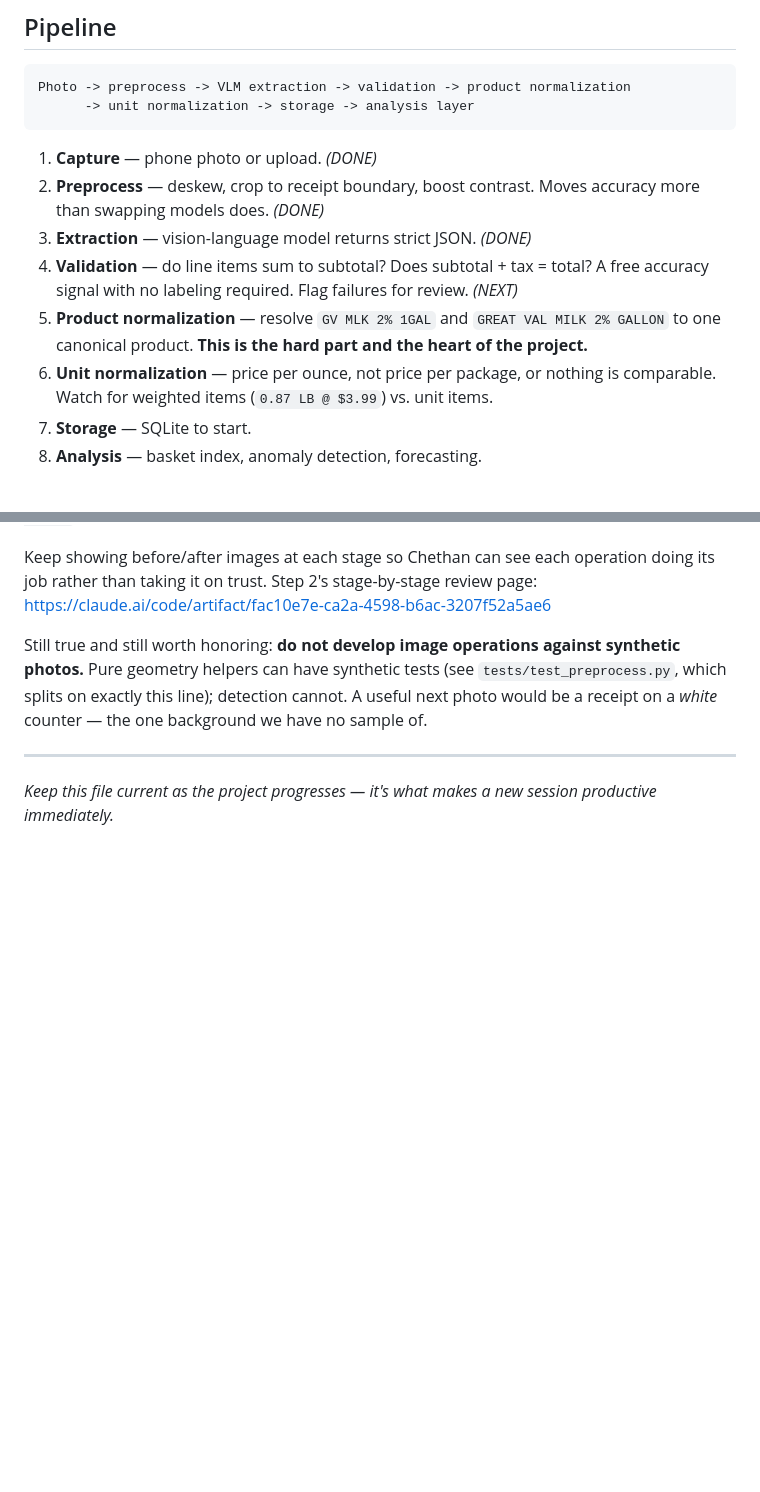
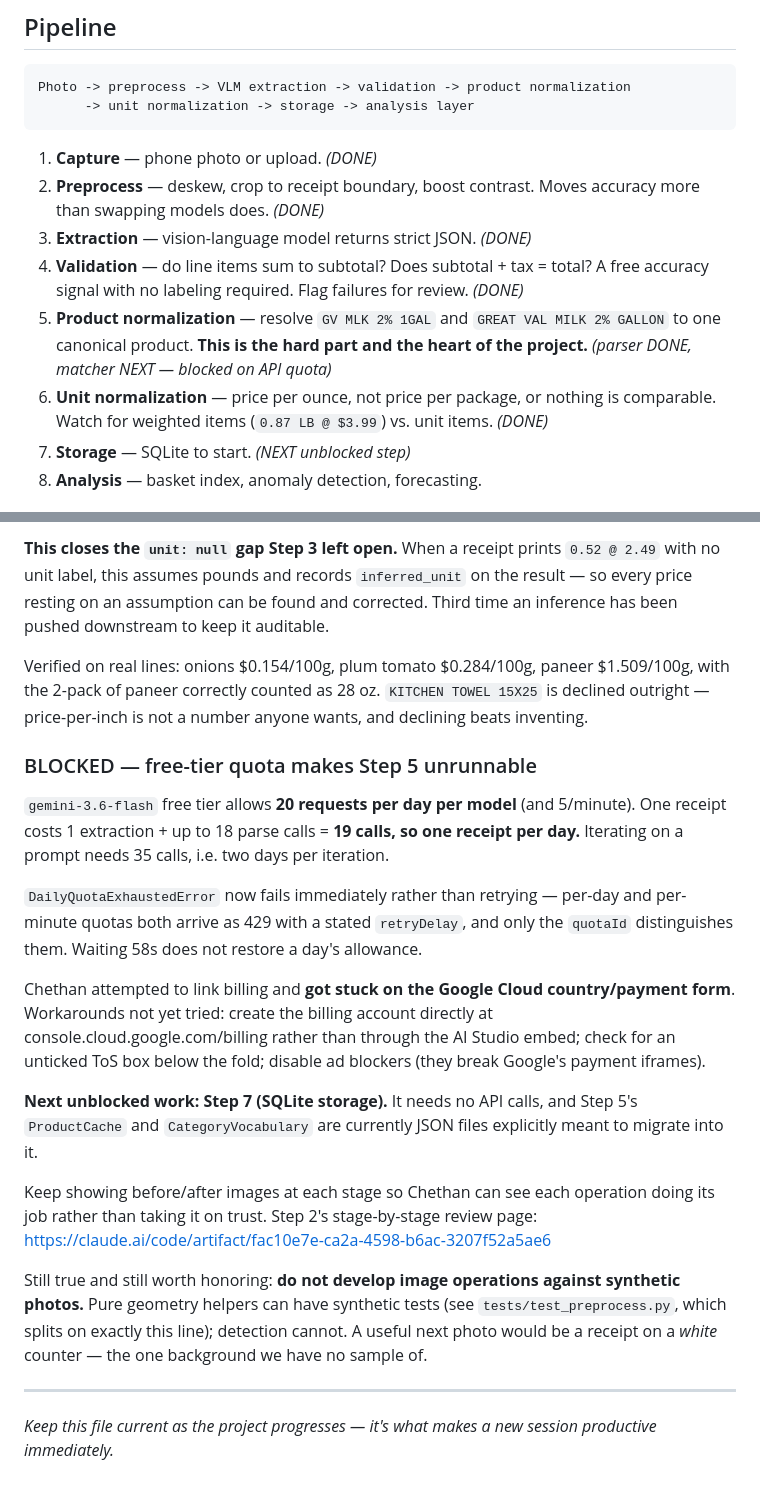
Before and after one commit to ChethanChakradhar/SKIM, a Markdown page: CLAUDE.md, 2 parts joined by grey strips. Rendered like a GitHub page; blank space fills up the shorter version.

```diff
--- a/CLAUDE.md
+++ b/CLAUDE.md
@@ -69,12 +69,13 @@ Photo -> preprocess -> VLM extraction -> validation -> product normalization
    than swapping models does. *(DONE)*
 3. **Extraction** — vision-language model returns strict JSON. *(DONE)*
 4. **Validation** — do line items sum to subtotal? Does subtotal + tax = total? A free
-   accuracy signal with no labeling required. Flag failures for review. *(NEXT)*
+   accuracy signal with no labeling required. Flag failures for review. *(DONE)*
 5. **Product normalization** — resolve `GV MLK 2% 1GAL` and `GREAT VAL MILK 2% GALLON` to
    one canonical product. **This is the hard part and the heart of the project.**
+   *(parser DONE, matcher NEXT — blocked on API quota)*
 6. **Unit normalization** — price per ounce, not price per package, or nothing is
-   comparable. Watch for weighted items (`0.87 LB @ $3.99`) vs. unit items.
-7. **Storage** — SQLite to start.
+   comparable. Watch for weighted items (`0.87 LB @ $3.99`) vs. unit items. *(DONE)*
+7. **Storage** — SQLite to start. *(NEXT unblocked step)*
 8. **Analysis** — basket index, anomaly detection, forecasting.
 
 ## Decisions already made — do not relitigate without new information
@@ -365,3 +430,30 @@ project.
+**This closes the `unit: null` gap Step 3 left open.** When a receipt prints `0.52 @ 2.49`
+with no unit label, this assumes pounds and records `inferred_unit` on the result — so every
+price resting on an assumption can be found and corrected. Third time an inference has been
+pushed downstream to keep it auditable.
+
+Verified on real lines: onions $0.154/100g, plum tomato $0.284/100g, paneer $1.509/100g,
+with the 2-pack of paneer correctly counted as 28 oz. `KITCHEN TOWEL 15X25` is declined
+outright — price-per-inch is not a number anyone wants, and declining beats inventing.
+
+### BLOCKED — free-tier quota makes Step 5 unrunnable
+
+`gemini-3.6-flash` free tier allows **20 requests per day per model** (and 5/minute). One
+receipt costs 1 extraction + up to 18 parse calls = **19 calls, so one receipt per day.**
+Iterating on a prompt needs 35 calls, i.e. two days per iteration.
+
+`DailyQuotaExhaustedError` now fails immediately rather than retrying — per-day and
+per-minute quotas both arrive as 429 with a stated `retryDelay`, and only the `quotaId`
+distinguishes them. Waiting 58s does not restore a day's allowance.
+
+Chethan attempted to link billing and **got stuck on the Google Cloud country/payment form**.
+Workarounds not yet tried: create the billing account directly at
+console.cloud.google.com/billing rather than through the AI Studio embed; check for an
+unticked ToS box below the fold; disable ad blockers (they break Google's payment iframes).
+
+**Next unblocked work: Step 7 (SQLite storage).** It needs no API calls, and Step 5's
+`ProductCache` and `CategoryVocabulary` are currently JSON files explicitly meant to migrate
+into it.
 
 Keep showing before/after images at each stage so Chethan can see each operation doing its
 job rather than taking it on trust. Step 2's stage-by-stage review page:
```
Also changed, not shown: other parts of CLAUDE.md (+67 -3 lines).
